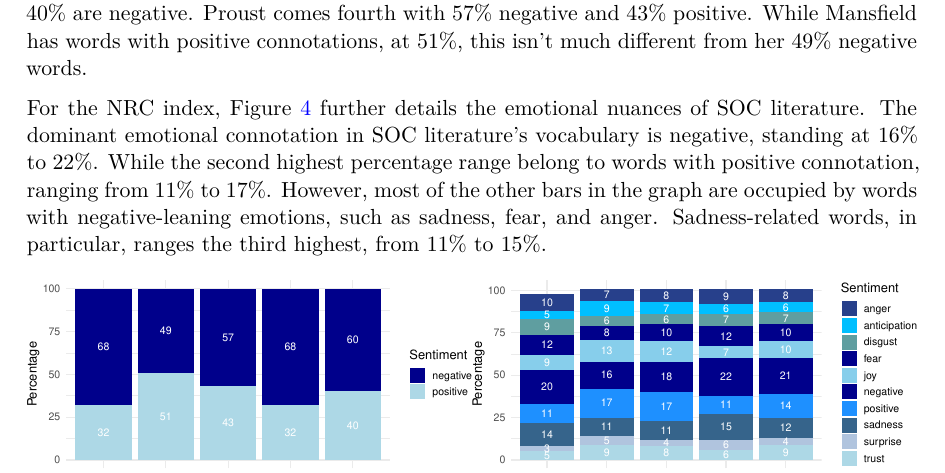
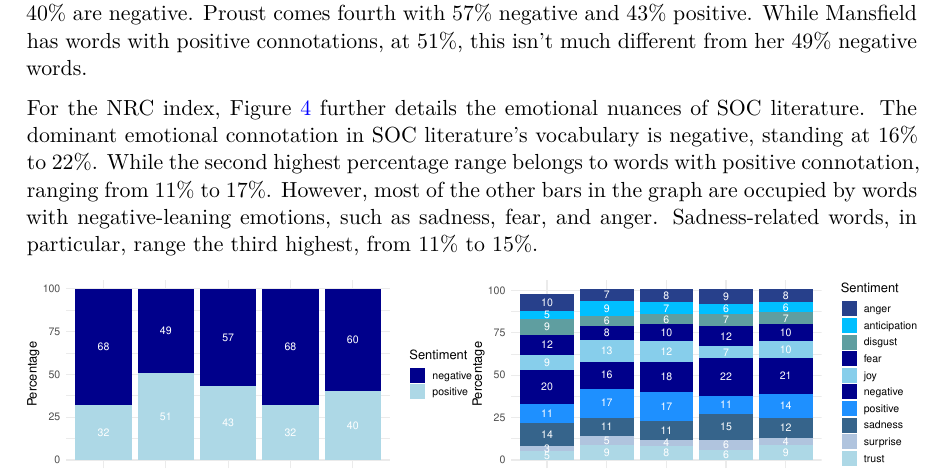
Before and after one commit to ponolite/asian-american-language, a Quarto document (paper/paper.qmd): part of page 14 of 24, cut so that both start at the same text. The pictures show the output file paper/paper.pdf that the author committed with the source.

Commit message:
final paper updates

````diff
--- a/paper/paper.qmd
+++ b/paper/paper.qmd
@@ -544,7 +544,7 @@ To further understand the emotional landscape and mental health themes related t
 
 For the Bing index, @fig-sentiment-category shows that, SOC authors' literary works are predominantly negative. All authors, except for Mansfield, demonstrates this. 68% of Joyce's works are negative compared to his 32% positive, similar to Eliot's, which is also the highest statistic out of all five authors. Woolf comes second with 60% words carrying negative meanings, while 40% are negative. Proust comes fourth with 57% negative and 43% positive. While Mansfield has words with positive connotations, at 51%, this isn't much different from her 49% negative words.
 
-For the NRC index, @fig-sentiment-category further details the emotional nuances of SOC literature. The dominant emotional connotation in SOC literature's vocabulary is negative, standing at 16% to 22%. While the second highest percentage range belong to words with positive connotation, ranging from 11% to 17%. However, most of the other bars in the graph are occupied by words with negative-leaning emotions, such as sadness, fear, and anger. Sadness-related words, in particular, ranges the third highest, from 11% to 15%.
+For the NRC index, @fig-sentiment-category further details the emotional nuances of SOC literature. The dominant emotional connotation in SOC literature's vocabulary is negative, standing at 16% to 22%. While the second highest percentage range belongs to words with positive connotation, ranging from 11% to 17%. However, most of the other bars in the graph are occupied by words with negative-leaning emotions, such as sadness, fear, and anger. Sadness-related words, in particular, range the third highest, from 11% to 15%.
 
 
 ```{r}
````
Also changed, not shown: paper/paper.pdf.
